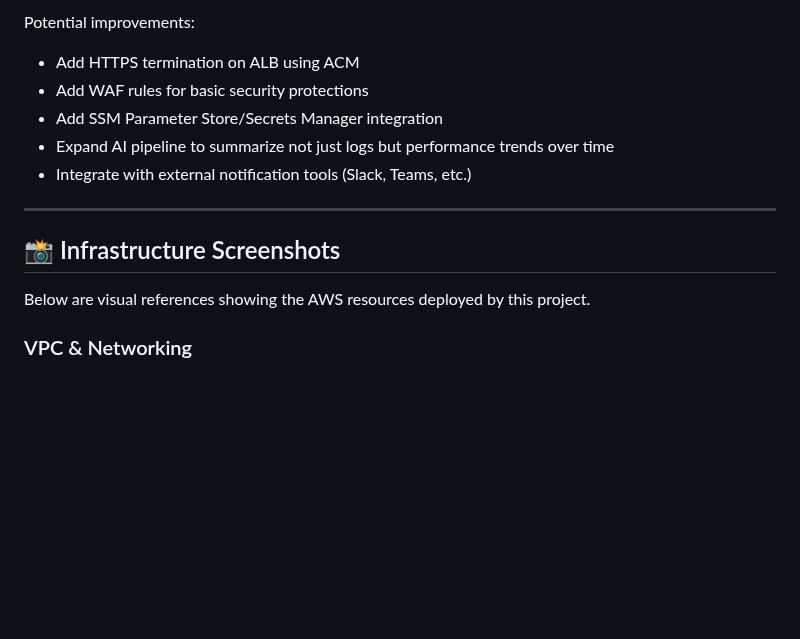
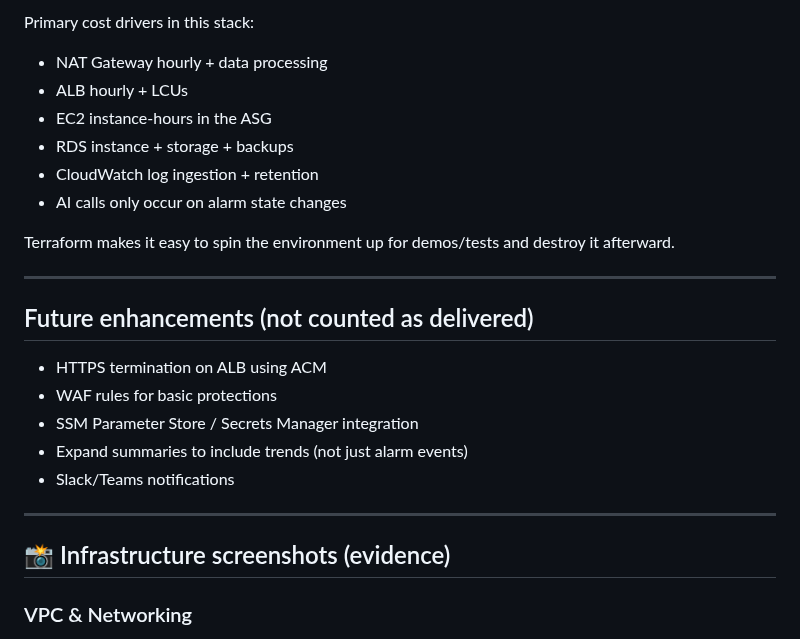
Before and after one commit to JNHolman/RSVP-Cloud-Platform, a Markdown page: infrastructure/project-1-cloud-platform/README.md, the part around one of its changes. Rendered like a GitHub page; blank space fills up the shorter version.

```diff
--- a/infrastructure/project-1-cloud-platform/README.md
+++ b/infrastructure/project-1-cloud-platform/README.md
@@ -142,16 +127,26 @@ Terraform also allows the entire stack to be **created, updated, or destroyed**
 
-Potential improvements:
-- Add HTTPS termination on ALB using ACM
-- Add WAF rules for basic security protections
-- Add SSM Parameter Store/Secrets Manager integration
-- Expand AI pipeline to summarize not just logs but performance trends over time
-- Integrate with external notification tools (Slack, Teams, etc.)
+Primary cost drivers in this stack:
+- NAT Gateway hourly + data processing
+- ALB hourly + LCUs
+- EC2 instance-hours in the ASG
+- RDS instance + storage + backups
+- CloudWatch log ingestion + retention
+- AI calls only occur on alarm state changes
+
+Terraform makes it easy to spin the environment up for demos/tests and destroy it afterward.
 
 ---
 
-## 📸 Infrastructure Screenshots
+## Future enhancements (not counted as delivered)
+- HTTPS termination on ALB using ACM
+- WAF rules for basic protections
+- SSM Parameter Store / Secrets Manager integration
+- Expand summaries to include trends (not just alarm events)
+- Slack/Teams notifications
 
-Below are visual references showing the AWS resources deployed by this project.
+---
+
+## 📸 Infrastructure screenshots (evidence)
 
 ### VPC & Networking
 ![VPC Overview](./screenshots/vpc-overview.png)
```
Also changed, not shown: other parts of infrastructure/project-1-cloud-platform/README.md (+80 -95 lines).
